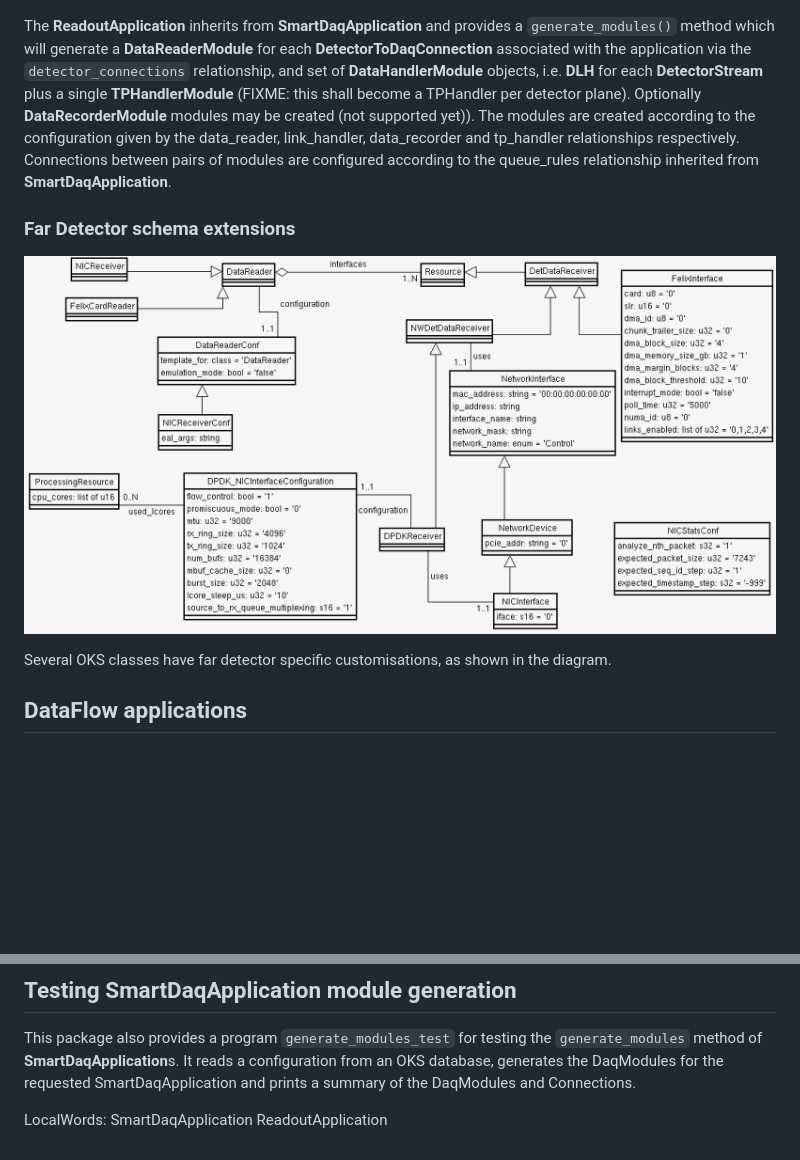
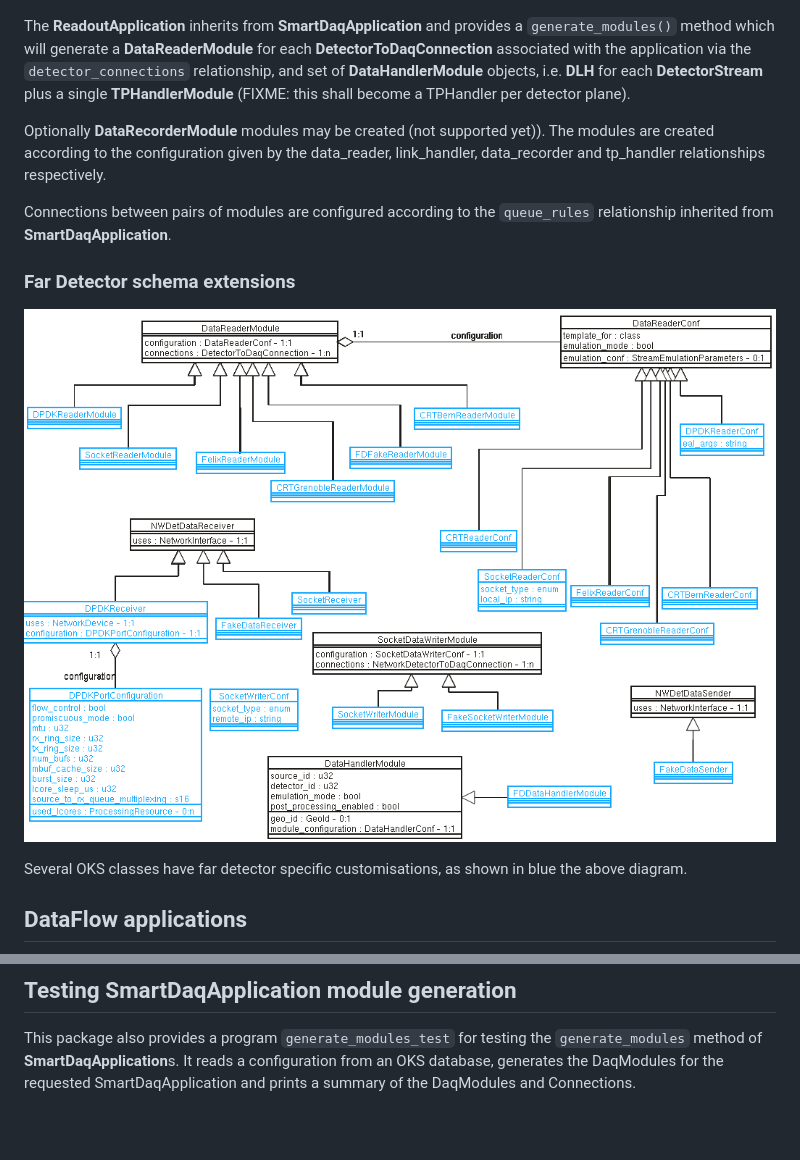
Before and after one commit to DUNE-DAQ/appmodel, a Markdown page: docs/README.md, 2 parts joined by grey strips. Rendered like a GitHub page; pictures changed too: docs/fd_customizations.png; blank space fills up the shorter version.

Commit message:
Another documentation update

```diff
--- a/docs/README.md
+++ b/docs/README.md
@@ -27,17 +27,21 @@ Readout, HSI, Hermes Dataflow and Trigger applications extend from **SmartDaqApp
  The **ReadoutApplication** inherits from **SmartDaqApplication** and provides
 a `generate_modules()` method which will
 generate a **DataReaderModule** for each **DetectorToDaqConnection** associated with the application via the `detector_connections` relationship, and set of **DataHandlerModule** objects, i.e. **DLH** for each
-**DetectorStream** plus a single **TPHandlerModule** (FIXME: this shall become a TPHandler per detector plane). Optionally **DataRecorderModule** modules may be created (not supported yet)). The modules are created
+**DetectorStream** plus a single **TPHandlerModule** (FIXME: this shall become a TPHandler per detector plane).
+
+ Optionally **DataRecorderModule** modules may be created (not supported yet)). The modules are created
 according to the configuration given by the data_reader, link_handler, data_recorder
-and tp_handler relationships respectively. Connections between pairs
-of modules are configured according to the queue_rules relationship
+and tp_handler relationships respectively.
+
+ Connections between pairs
+of modules are configured according to the `queue_rules` relationship
 inherited from **SmartDaqApplication**.
 
 ### Far Detector schema extensions
 
 ![Class extensions for far detector](fd_customizations.png)
 
-Several OKS classes have far detector specific customisations, as shown in the diagram.
+Several OKS classes have far detector specific customisations, as shown in blue the above diagram.
 
 ## DataFlow applications
 
@@ -66,5 +70,3 @@ testing the `generate_modules` method of **SmartDaqApplication**s. It reads
 a configuration from an OKS database, generates the DaqModules for the
 requested SmartDaqApplication and prints a summary of the DaqModules
 and Connections.
-
-LocalWords:  SmartDaqApplication ReadoutApplication
```
